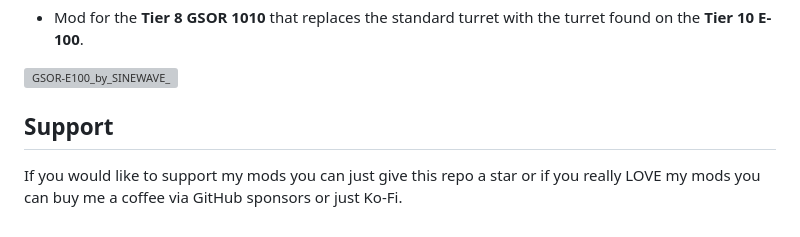
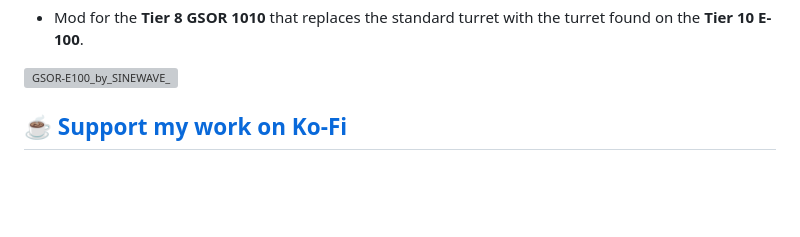
Before and after one commit to ThatSINEWAVE/World-Of-Tanks-Mods, a Markdown page: README.md, the part around the change. Rendered like a GitHub page; blank space fills up the shorter version; grey boxes are pictures that could not be loaded.

```diff
--- a/README.md
+++ b/README.md
@@ -74,5 +74,4 @@ Additionally, there is a folder called `ALL_MODS` which contains all the mods in
 
 ![GSOR-E100_by_SINEWAVE_](https://github.com/ThatSINEWAVE/World-Of-Tanks-Mods/assets/133239148/7b322950-6f22-4139-a2a1-0af673514a78)
 
-## Support
-If you would like to support my mods you can just give this repo a star or if you really LOVE my mods you can buy me a coffee via GitHub sponsors or just Ko-Fi.
+## ☕ [Support my work on Ko-Fi](https://ko-fi.com/thatsinewave)
```
